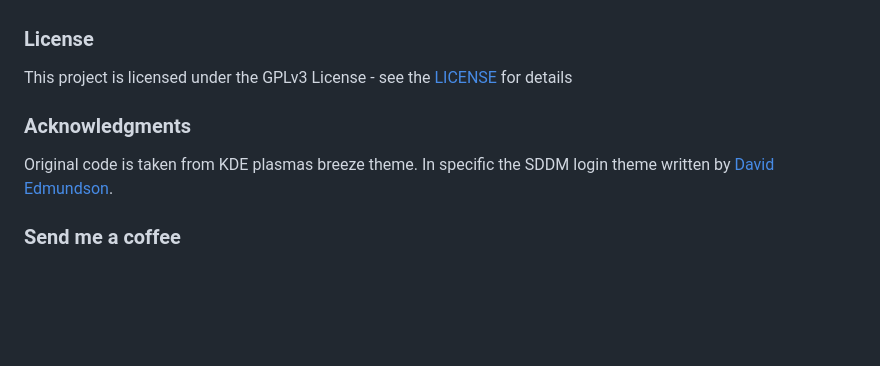
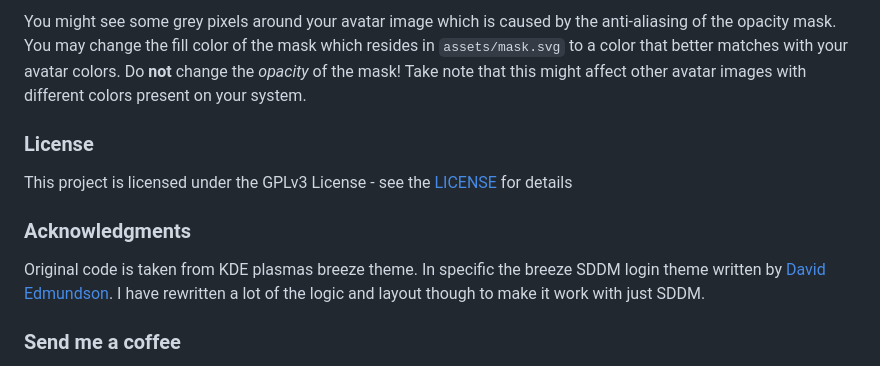
Before and after one commit to MarianArlt/sddm-chili, a Markdown page: README.md, the part around one of its changes. GitHub-like rendering; blank space fills up the shorter version.

```diff
--- a/README.md
+++ b/README.md
@@ -27,3 +52,4 @@ You might see some grey pixels around your avatar image which is caused by the a
+You might see some grey pixels around your avatar image which is caused by the anti-aliasing of the opacity mask. You may change the fill color of the mask which resides in `assets/mask.svg` to a color that better matches with your avatar colors. Do **not** change the *opacity* of the mask! Take note that this might affect other avatar images with different colors present on your system.
 
 ### License
 
@@ -31,7 +57,7 @@ This project is licensed under the GPLv3 License - see the [LICENSE](LICENSE.md)
 
 ### Acknowledgments
 
-Original code is taken from KDE plasmas breeze theme. In specific the SDDM login theme written by [David Edmundson](davidedmundson@kde.org).
+Original code is taken from KDE plasmas breeze theme. In specific the breeze SDDM login theme written by [David Edmundson](davidedmundson@kde.org). I have rewritten a lot of the logic and layout though to make it work with just SDDM.
 
 ### Send me a coffee
 
```
Also changed, not shown: other parts of README.md (+34 -9 lines), preview.jpg (added), 15 other files.
